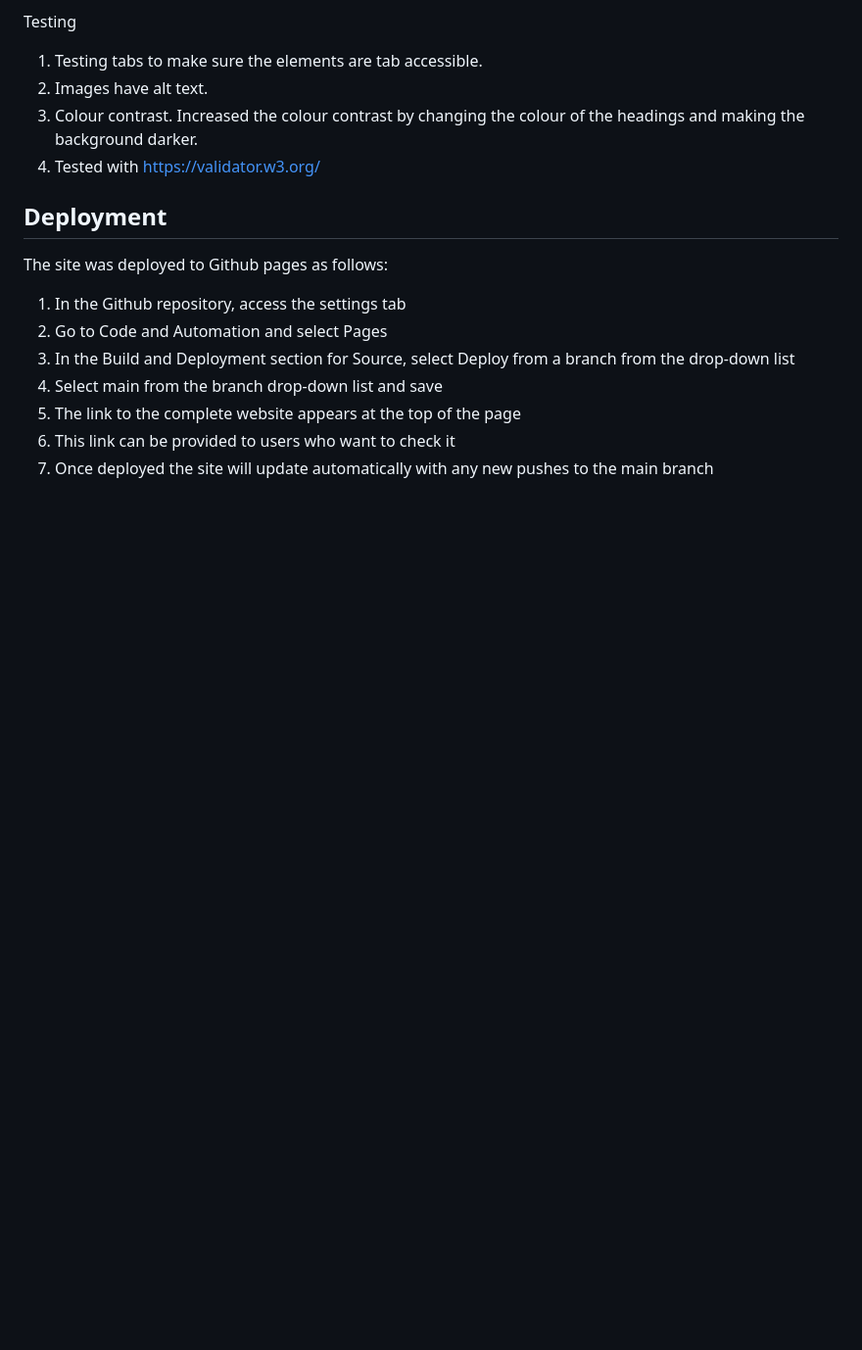
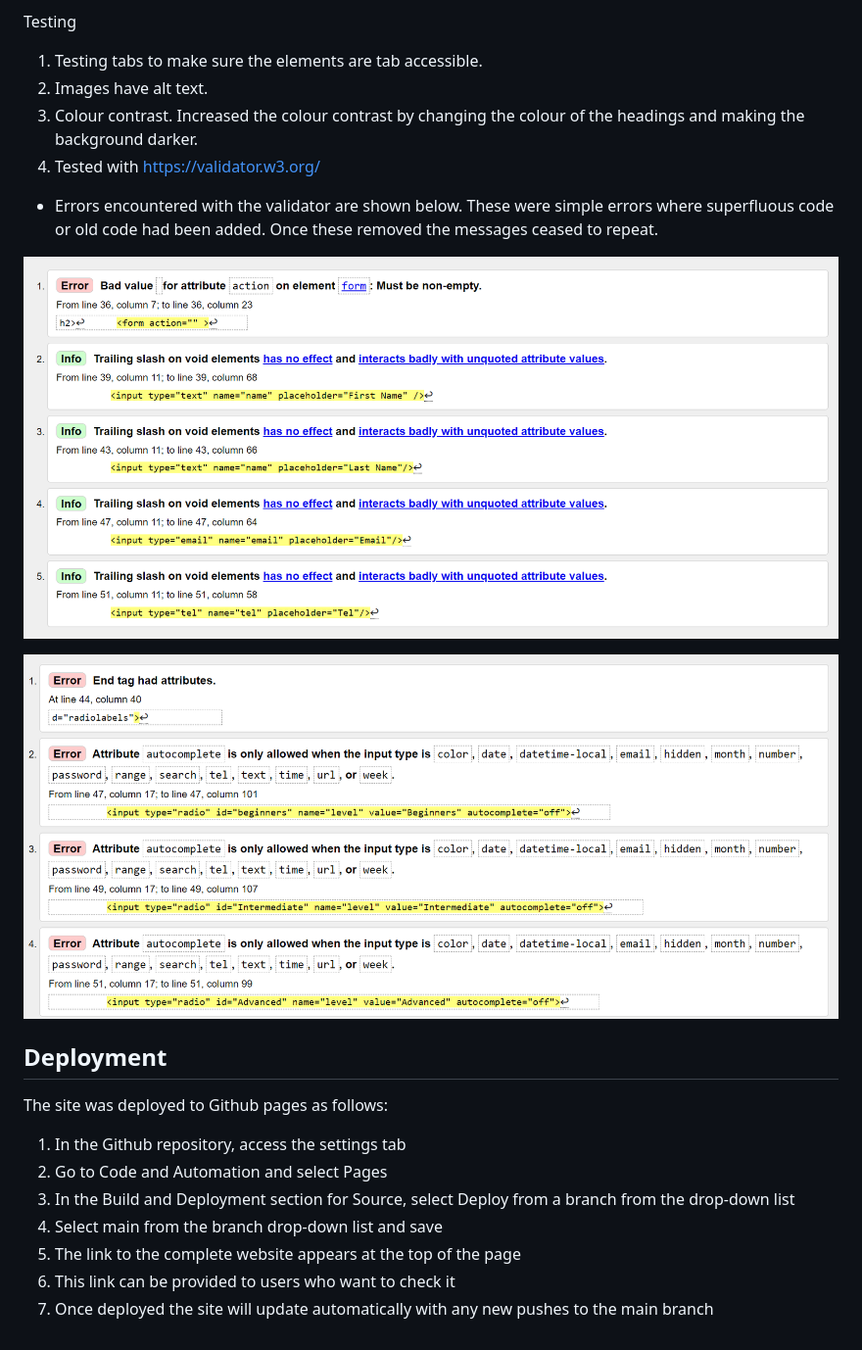
Before and after one commit to LidiaMorejudo/LanguageStoreProject2, a Markdown page: README.md, the part around the change. Shown: that part at 98% size. GitHub-like rendering; pictures changed too: images/errors1.png (added), images/errors2.png (added); blank space fills up the shorter version.

Commit message:
Added images of errors encountered.

```diff
--- a/README.md
+++ b/README.md
@@ -257,6 +257,12 @@ Testing
 2. Images have alt text.
 3. Colour contrast. Increased the colour contrast by changing the colour of the headings and making the background darker.
 4. Tested with https://validator.w3.org/
+* Errors encountered with the validator are shown below. These were simple errors where superfluous code or old code had been added. Once these removed the messages ceased to repeat.
+
+![ Wireframes Find a Tutor](/images/errors1.png)
+
+![ Wireframes Find a Tutor](/images/errors2.png)
+
 
 ## **Deployment**
 
```
